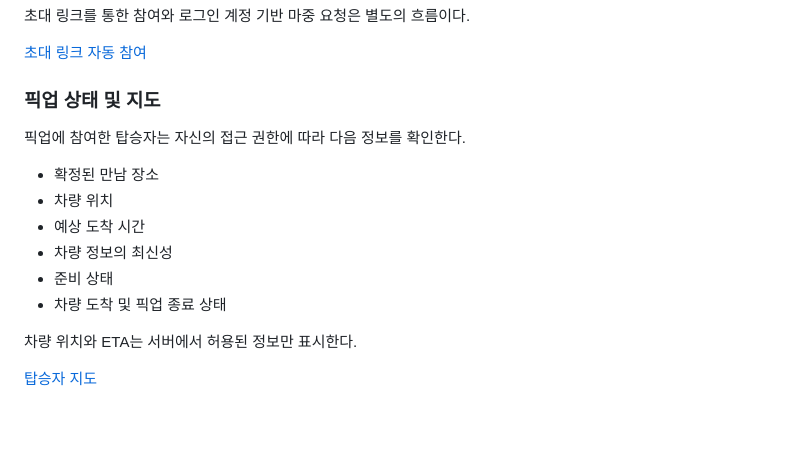
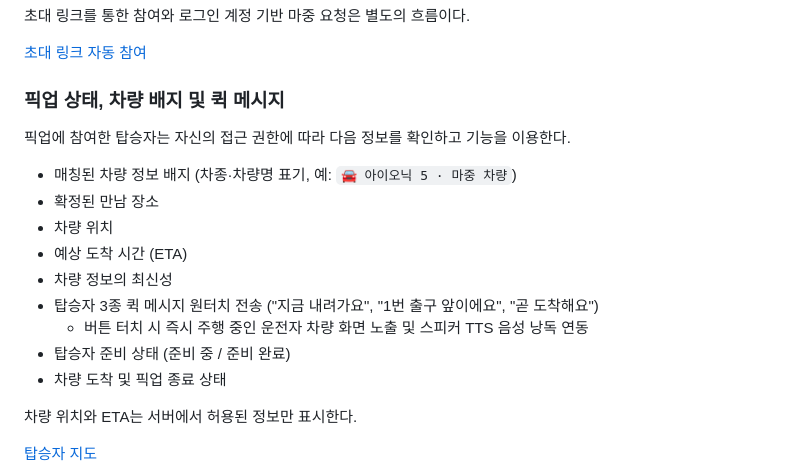
Before and after one commit to majung-team/majung-web, a Markdown page: README.md, the part around the change. Rendered like a GitHub page; blank space fills up the shorter version.

Commit message:
docs(web): 차량 정보 배지 및 탑승자 퀵 메시지 기능 설명 반영

```diff
--- a/README.md
+++ b/README.md
@@ -164,15 +164,18 @@ MAJUNG_WEB_PORT=4174 MAJUNG_API_PORT=8081 npm start
 
 [초대 링크 자동 참여](docs/auto-connect.md)
 
-### 픽업 상태 및 지도
+### 픽업 상태, 차량 배지 및 퀵 메시지
 
-픽업에 참여한 탑승자는 자신의 접근 권한에 따라 다음 정보를 확인한다.
+픽업에 참여한 탑승자는 자신의 접근 권한에 따라 다음 정보를 확인하고 기능을 이용한다.
 
+- 매칭된 차량 정보 배지 (차종·차량명 표기, 예: `🚘 아이오닉 5 · 마중 차량`)
 - 확정된 만남 장소
 - 차량 위치
-- 예상 도착 시간
+- 예상 도착 시간 (ETA)
 - 차량 정보의 최신성
-- 준비 상태
+- 탑승자 3종 퀵 메시지 원터치 전송 ("지금 내려가요", "1번 출구 앞이에요", "곧 도착해요")
+  - 버튼 터치 시 즉시 주행 중인 운전자 차량 화면 노출 및 스피커 TTS 음성 낭독 연동
+- 탑승자 준비 상태 (준비 중 / 준비 완료)
 - 차량 도착 및 픽업 종료 상태
 
 차량 위치와 ETA는 서버에서 허용된 정보만 표시한다.
```
